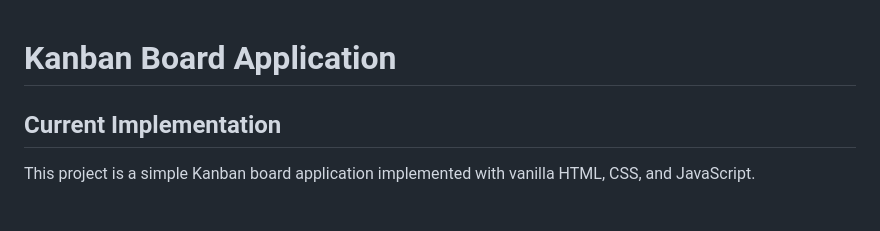
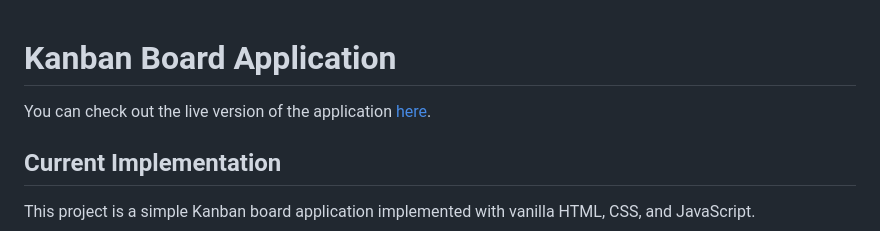
Before and after one commit to baurujyan/kanbanwa, a Markdown page: README.md, the part around the change. Rendered like a GitHub page; blank space fills up the shorter version.

```diff
--- a/README.md
+++ b/README.md
@@ -1,4 +1,6 @@
 # Kanban Board Application
+You can check out the live version of the application [here](https://kanbanwa.vercel.app/).
+
 
 ## Current Implementation
 
```
